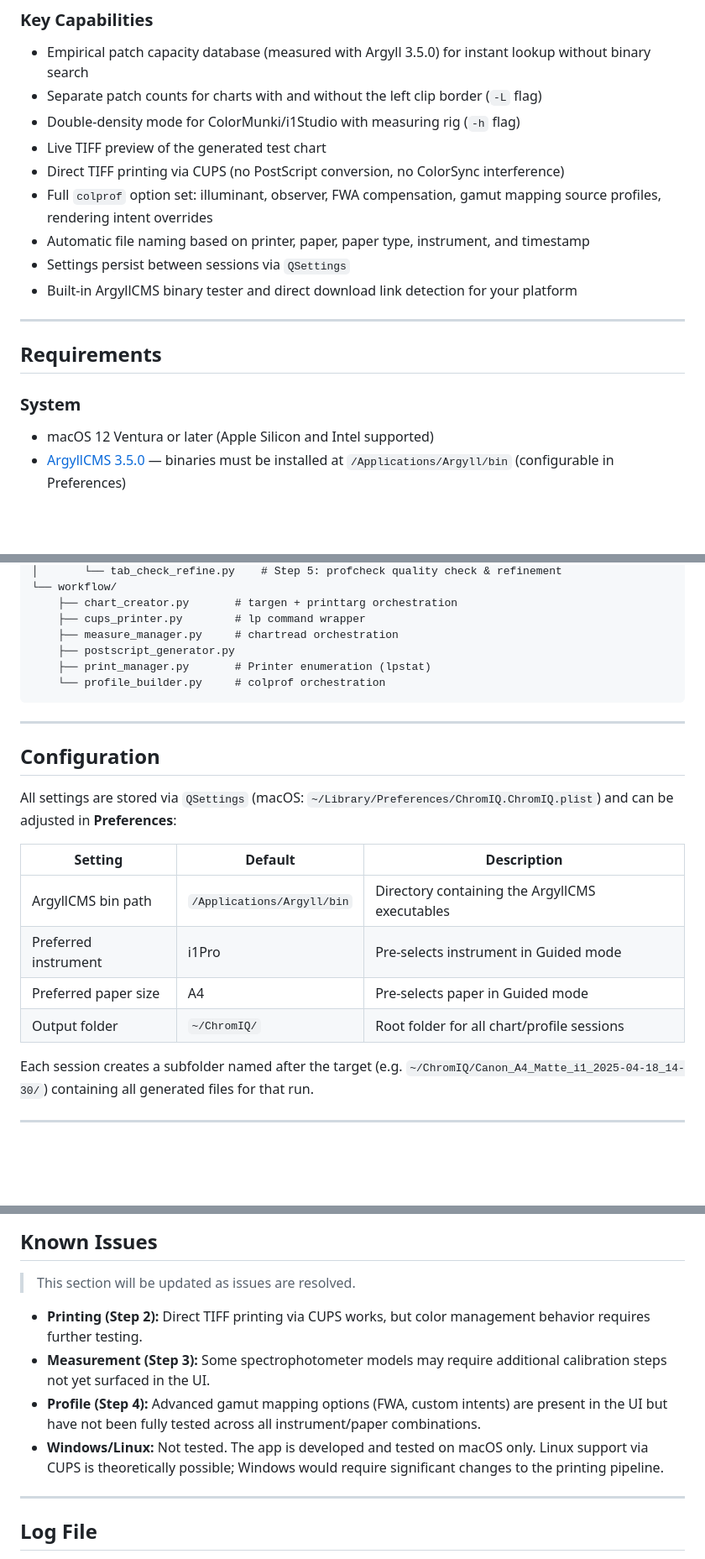
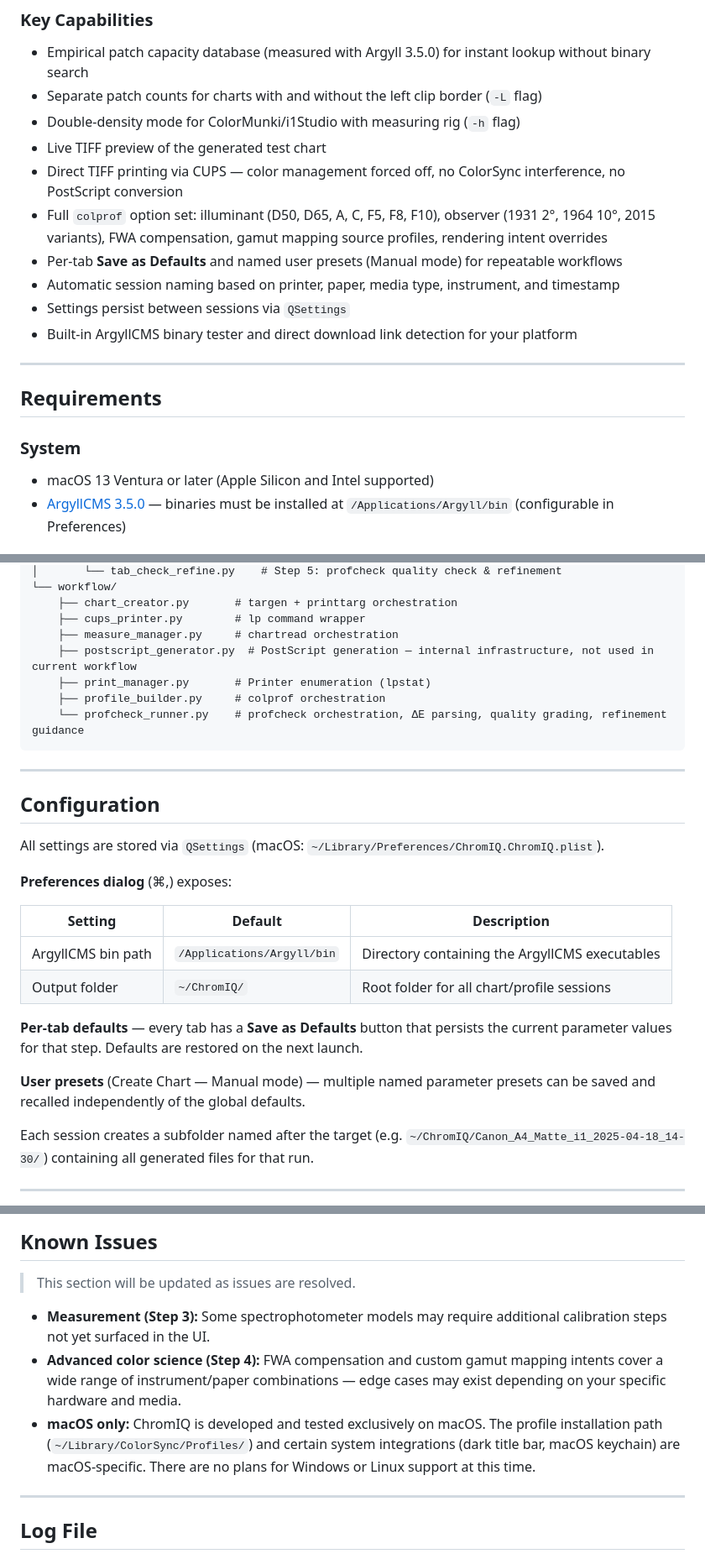
Before and after one commit to andrewphipps00/ChromIQ, a Markdown page: README.md, 3 parts joined by grey strips. Shown at 84% size. GitHub-like rendering; blank space fills up the shorter version.

Commit message:
Audit and update README to match current app behaviour
- Fix macOS version name: "macOS 12 Ventura" → "macOS 13 Ventura"
- Update Step 4 usage: describe built-in Install Profile button instead of
  manual ColorSync Utility installation
- Add profcheck_runner.py to project structure listing (was missing)
- Add description for postscript_generator.py (internal, not used in workflow)
- Remove stale "Preferred instrument" and "Preferred paper size" entries from
  Configuration table; replace with accurate description of per-tab Save as
  Defaults and Manual mode user presets
- Rewrite Known Issues: remove outdated "color management requires testing"
  disclaimer (it is deliberately forced off); clarify macOS-only status is by
  design, not just untested; drop misleading "Linux theoretically possible" note
- SEO: enrich opening paragraph with searchable terms (printer color calibration,
  spectrophotometer, colprof, profcheck, instrument names); expand colprof
  option list with concrete illuminant/observer values

https://claude.ai/code/session_01X8J7QEf83En2yk3jDM6cFi

Co-authored-by: Claude <noreply@anthropic.com>

````diff
--- a/README.md
+++ b/README.md
@@ -64,9 +66,10 @@ A4, A4 Landscape, A3, A3 Landscape, A2, US Letter, Letter Landscape, Legal, Tabl
 - Separate patch counts for charts with and without the left clip border (`-L` flag)
 - Double-density mode for ColorMunki/i1Studio with measuring rig (`-h` flag)
 - Live TIFF preview of the generated test chart
-- Direct TIFF printing via CUPS (no PostScript conversion, no ColorSync interference)
-- Full `colprof` option set: illuminant, observer, FWA compensation, gamut mapping source profiles, rendering intent overrides
-- Automatic file naming based on printer, paper, paper type, instrument, and timestamp
+- Direct TIFF printing via CUPS — color management forced off, no ColorSync interference, no PostScript conversion
+- Full `colprof` option set: illuminant (D50, D65, A, C, F5, F8, F10), observer (1931 2°, 1964 10°, 2015 variants), FWA compensation, gamut mapping source profiles, rendering intent overrides
+- Per-tab **Save as Defaults** and named user presets (Manual mode) for repeatable workflows
+- Automatic session naming based on printer, paper, media type, instrument, and timestamp
 - Settings persist between sessions via `QSettings`
 - Built-in ArgyllCMS binary tester and direct download link detection for your platform
 
@@ -75,7 +78,7 @@ A4, A4 Landscape, A3, A3 Landscape, A2, US Letter, Letter Landscape, Legal, Tabl
 ## Requirements
 
 ### System
-- macOS 12 Ventura or later (Apple Silicon and Intel supported)
+- macOS 13 Ventura or later (Apple Silicon and Intel supported)
 - [ArgyllCMS 3.5.0](https://www.argyllcms.com/downloaddev.html) — binaries must be installed at `/Applications/Argyll/bin` (configurable in Preferences)
 
 ### To run from source
@@ -194,23 +197,28 @@ ChromIQ/
     ├── chart_creator.py       # targen + printtarg orchestration
     ├── cups_printer.py        # lp command wrapper
     ├── measure_manager.py     # chartread orchestration
-    ├── postscript_generator.py
+    ├── postscript_generator.py  # PostScript generation — internal infrastructure, not used in current workflow
     ├── print_manager.py       # Printer enumeration (lpstat)
-    └── profile_builder.py     # colprof orchestration
+    ├── profile_builder.py     # colprof orchestration
+    └── profcheck_runner.py    # profcheck orchestration, ΔE parsing, quality grading, refinement guidance
 ```
 
 ---
 
 ## Configuration
 
-All settings are stored via `QSettings` (macOS: `~/Library/Preferences/ChromIQ.ChromIQ.plist`) and can be adjusted in **Preferences**:
+All settings are stored via `QSettings` (macOS: `~/Library/Preferences/ChromIQ.ChromIQ.plist`).
+
+**Preferences dialog** (⌘,) exposes:
 
 | Setting | Default | Description |
 |---------|---------|-------------|
 | ArgyllCMS bin path | `/Applications/Argyll/bin` | Directory containing the ArgyllCMS executables |
-| Preferred instrument | i1Pro | Pre-selects instrument in Guided mode |
-| Preferred paper size | A4 | Pre-selects paper in Guided mode |
 | Output folder | `~/ChromIQ/` | Root folder for all chart/profile sessions |
+
+**Per-tab defaults** — every tab has a **Save as Defaults** button that persists the current parameter values for that step. Defaults are restored on the next launch.
+
+**User presets** (Create Chart — Manual mode) — multiple named parameter presets can be saved and recalled independently of the global defaults.
 
 Each session creates a subfolder named after the target (e.g. `~/ChromIQ/Canon_A4_Matte_i1_2025-04-18_14-30/`) containing all generated files for that run.
 
@@ -251,10 +259,9 @@ Save the file and restart ChromIQ — the new parameter appears automatically in
 
 > This section will be updated as issues are resolved.
 
-- **Printing (Step 2):** Direct TIFF printing via CUPS works, but color management behavior requires further testing.
 - **Measurement (Step 3):** Some spectrophotometer models may require additional calibration steps not yet surfaced in the UI.
-- **Profile (Step 4):** Advanced gamut mapping options (FWA, custom intents) are present in the UI but have not been fully tested across all instrument/paper combinations.
-- **Windows/Linux:** Not tested. The app is developed and tested on macOS only. Linux support via CUPS is theoretically possible; Windows would require significant changes to the printing pipeline.
+- **Advanced color science (Step 4):** FWA compensation and custom gamut mapping intents cover a wide range of instrument/paper combinations — edge cases may exist depending on your specific hardware and media.
+- **macOS only:** ChromIQ is developed and tested exclusively on macOS. The profile installation path (`~/Library/ColorSync/Profiles/`) and certain system integrations (dark title bar, macOS keychain) are macOS-specific. There are no plans for Windows or Linux support at this time.
 
 ---
 
````
Also changed, not shown: other parts of README.md (+5 -3 lines).
